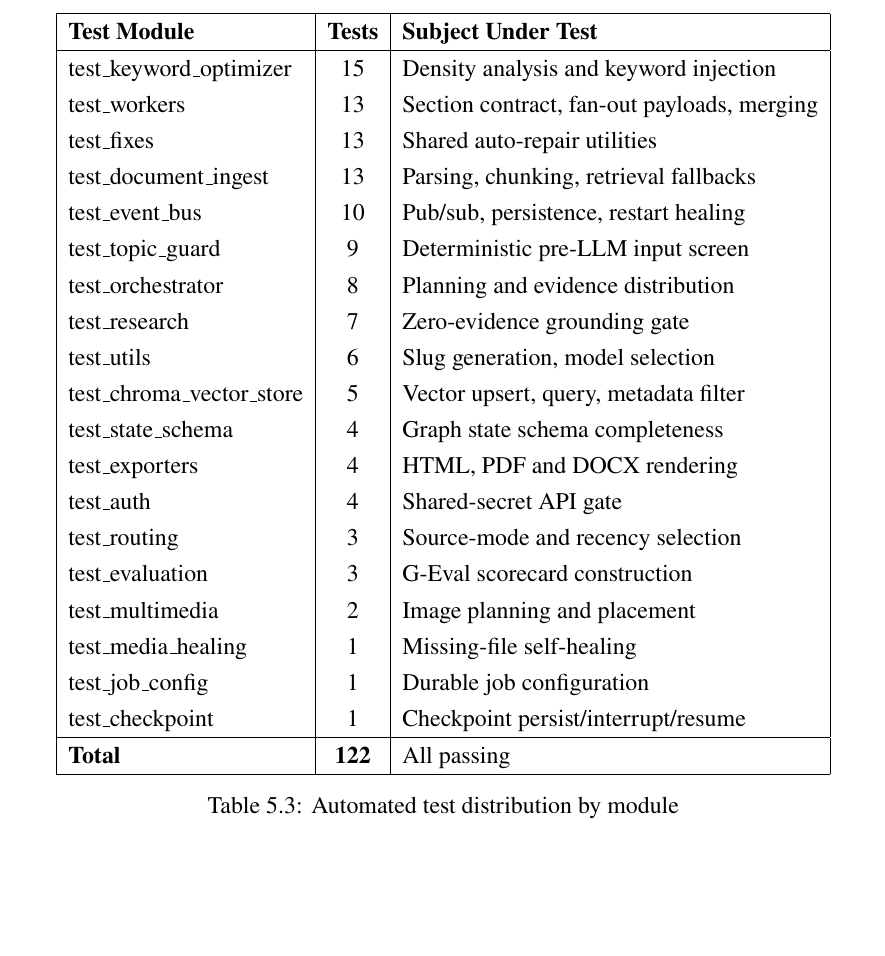
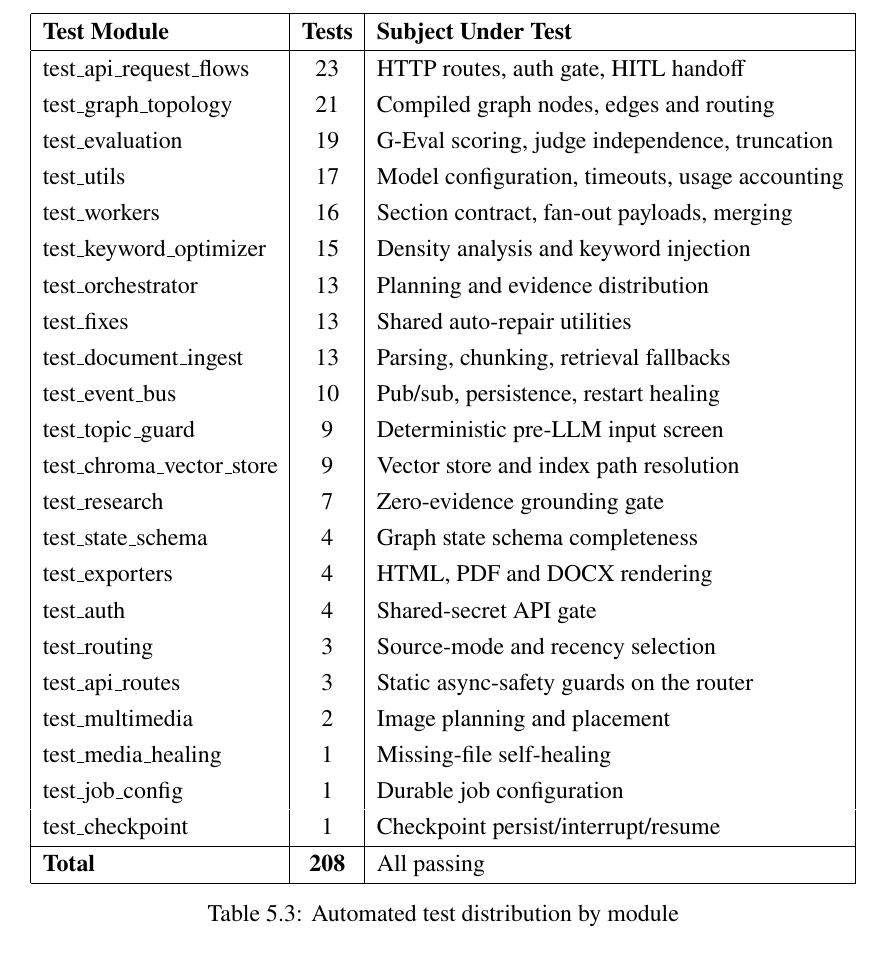
Before and after one commit to Shah-123/Ai-Content-Facotry, a LaTeX thesis (BS_FYP_development/main.tex, which reads BS_FYP_development/chapter5.tex): part of page 47 of 59, cut so that both start at the same text, the shorter picture padded with empty space. Compiled offline with pdfLaTeX.

Commit message:
docs: update thesis test counts to match the suite (122 -> 208)
The abstract and the Chapter 5 test table both stated 122 tests, the count at
the time the results section was written. The suite has since grown to 208
across 22 modules. An examiner running pytest would have found the discrepancy
immediately, so the table is regenerated from the actual collection and the
abstract corrected.

Co-Authored-By: Claude Opus 5 <noreply@anthropic.com>

```diff
--- a/BS_FYP_development/chapter5.tex
+++ b/BS_FYP_development/chapter5.tex
@@ -385,27 +385,30 @@ where defects were historically found rather than a uniform coverage target.
         \hline
         \textbf{Test Module} & \textbf{Tests} & \textbf{Subject Under Test} \\
         \hline
+        test\_api\_request\_flows & 23 & HTTP routes, auth gate, HITL handoff \\
+        test\_graph\_topology & 21 & Compiled graph nodes, edges and routing \\
+        test\_evaluation & 19 & G-Eval scoring, judge independence, truncation \\
+        test\_utils & 17 & Model configuration, timeouts, usage accounting \\
+        test\_workers & 16 & Section contract, fan-out payloads, merging \\
         test\_keyword\_optimizer & 15 & Density analysis and keyword injection \\
-        test\_workers & 13 & Section contract, fan-out payloads, merging \\
+        test\_orchestrator & 13 & Planning and evidence distribution \\
         test\_fixes & 13 & Shared auto-repair utilities \\
         test\_document\_ingest & 13 & Parsing, chunking, retrieval fallbacks \\
         test\_event\_bus & 10 & Pub/sub, persistence, restart healing \\
         test\_topic\_guard & 9 & Deterministic pre-LLM input screen \\
-        test\_orchestrator & 8 & Planning and evidence distribution \\
+        test\_chroma\_vector\_store & 9 & Vector store and index path resolution \\
         test\_research & 7 & Zero-evidence grounding gate \\
-        test\_utils & 6 & Slug generation, model selection \\
-        test\_chroma\_vector\_store & 5 & Vector upsert, query, metadata filter \\
         test\_state\_schema & 4 & Graph state schema completeness \\
         test\_exporters & 4 & HTML, PDF and DOCX rendering \\
         test\_auth & 4 & Shared-secret API gate \\
         test\_routing & 3 & Source-mode and recency selection \\
-        test\_evaluation & 3 & G-Eval scorecard construction \\
+        test\_api\_routes & 3 & Static async-safety guards on the router \\
         test\_multimedia & 2 & Image planning and placement \\
         test\_media\_healing & 1 & Missing-file self-healing \\
         test\_job\_config & 1 & Durable job configuration \\
         test\_checkpoint & 1 & Checkpoint persist/interrupt/resume \\
         \hline
-        \textbf{Total} & \textbf{122} & All passing \\
+        \textbf{Total} & \textbf{208} & All passing \\
         \hline
     \end{tabular}
     \caption{Automated test distribution by module}
```
Also changed, not shown: BS_FYP_development/abstract.tex (+1 -1 lines), BS_FYP_development/chapter5.tex (2 more changed lines).
